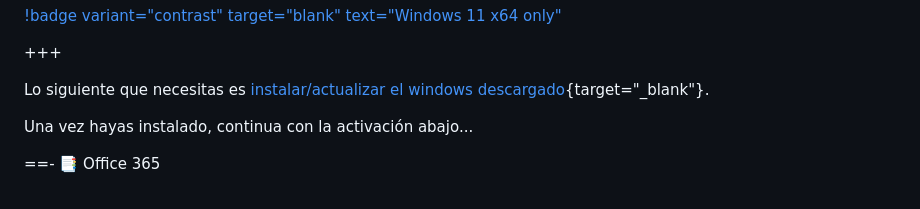
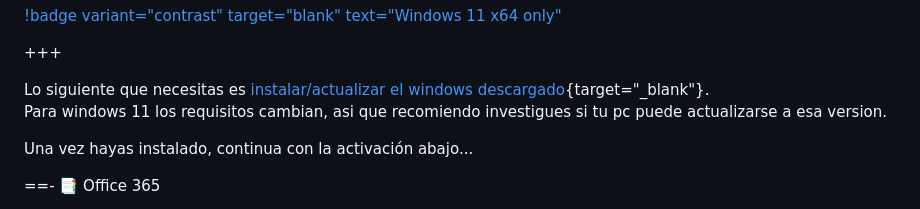
Before and after one commit to NOIR-DexPrkr/noir-room, a Markdown page: page/Tutoriales/Win-O365.md, the part around the change. Drawn GitHub-style.

```diff
--- a/page/Tutoriales/Win-O365.md
+++ b/page/Tutoriales/Win-O365.md
@@ -42,6 +42,7 @@ Todas traen multi-idiomas.
 +++
 
 Lo siguiente que necesitas es [instalar/actualizar el windows descargado](https://www.youtube.com/watch?v=qedjN2AA3gU){target="_blank"}.
+Para windows 11 los requisitos cambian, asi que recomiendo investigues si tu pc puede actualizarse a esa version.
 
 Una vez hayas instalado, continua con la activación abajo...
 
```
